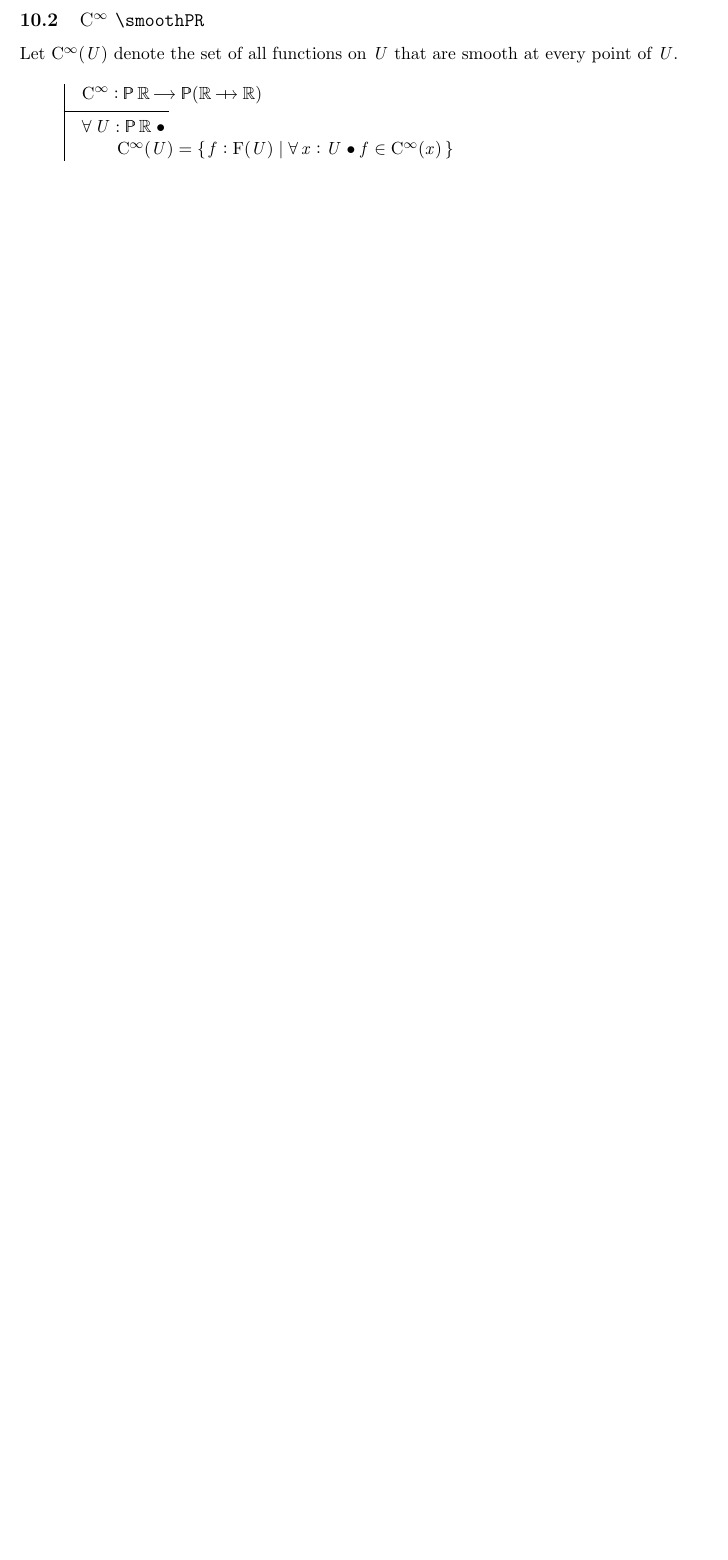
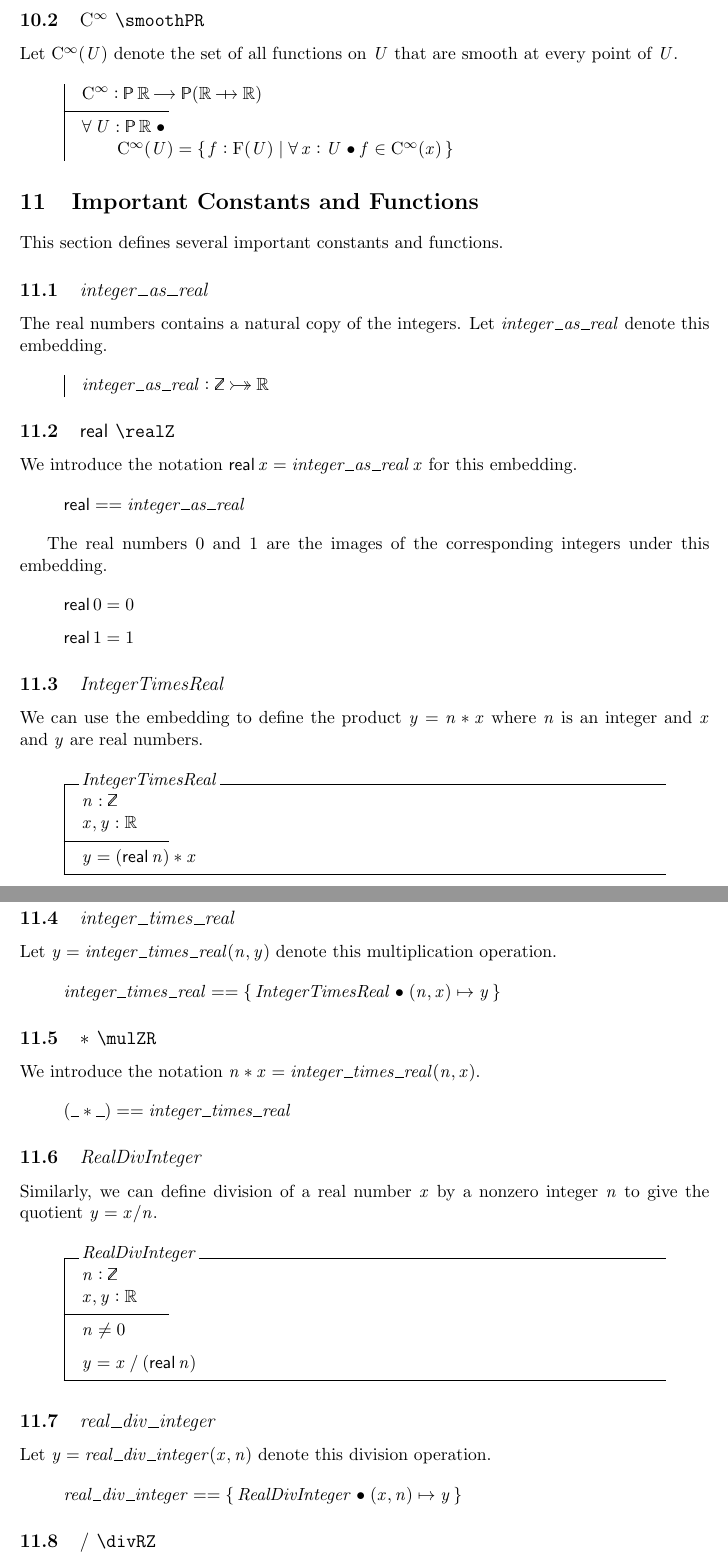
Before and after one commit to agryman/mathz, a LaTeX paper (articles/real-numbers/real-numbers.tex): part of page 13 of 13 before the commit and two parts of pages 13 and 14 of 15 after it, the two joined at a grey line, cut so that both start at the same text, the shorter picture padded with empty space. The pictures show the PDF file articles/real-numbers/real-numbers.pdf that the author committed with the source.

Commit message:
Updated real-numbers.

```diff
--- a/articles/real-numbers/real-numbers.tex
+++ b/articles/real-numbers/real-numbers.tex
@@ -732,3 +732,106 @@ Let $\smoothPR(U)$ denote the set of all functions on $U$ that are smooth at eve
 	\t1	\smoothPR(U) = \{~ f: \FunPR(U) | \forall x: U @ f \in \smoothR(x) ~\}
 \end{axdef}
 
+\section{Important Constants and Functions}
+
+This section defines several important constants and functions.
+
+\subsection{$integer\_as\_real$}
+
+The real numbers contains a natural copy of the integers.
+Let $integer\_as\_real$ denote this embedding.
+
+\begin{axdef}
+	integer\_as\_real : \num \bij \R
+\end{axdef}
+
+\subsection{\zcmd{realZ}}
+
+We introduce the notation $\realZ x = integer\_as\_real~x$ for this embedding.
+
+\begin{zed}
+	\realZ == integer\_as\_real
+\end{zed}
+
+The real numbers $\zeroR$ and $\oneR$ are the images of the corresponding integers under this
+embedding.
+
+\begin{zed}
+	\realZ 0 = \zeroR
+\also
+	\realZ 1 = \oneR
+\end{zed}
+
+\subsection{$IntegerTimesReal$}
+
+We can use the embedding to define the product $y = n * x$ where $n$ is an integer
+and $x$ and $y$ are real numbers.
+
+\begin{schema}{IntegerTimesReal}
+	n : \num \\
+	x, y : \R
+\where
+	y = (\realZ n) \mulR x
+\end{schema}
+
+\subsection{$integer\_times\_real$}
+
+Let $y = integer\_times\_real(n, y)$ denote this multiplication operation.
+
+\begin{zed}
+	integer\_times\_real == \{~ IntegerTimesReal @ (n, x) \mapsto y ~\}
+\end{zed}
+
+\subsection{\zcmd{mulZR}}
+
+We introduce the notation $n \mulZR x = integer\_times\_real(n, x)$.
+
+\begin{zed}
+	(\_ \mulZR \_) == integer\_times\_real
+\end{zed}
+
+\subsection{$RealDivInteger$}
+
+Similarly, we can define division of a real number $x$ by a nonzero integer $n$
+to give the quotient $y = x / n$.
+
+\begin{schema}{RealDivInteger}
+	n : \num \\
+	x, y : \R
+\where
+	n \neq 0
+\also
+	y = x \divR (\realZ n)
+\end{schema}
+
+\subsection{$real\_div\_integer$}
+
+Let $y = real\_div\_integer(x, n)$ denote this division operation.
+
+\begin{zed}
+	real\_div\_integer == \{~ RealDivInteger @ (x, n) \mapsto y ~\}
+\end{zed}
+
+\subsection{\zcmd{divRZ}}
+
+We introduce the notation $y = x \divRZ n$.
+
+\begin{zed}
+	(\_ \divRZ \_) == real\_div\_integer
+\end{zed}
+
+\subsection{\zcmd{sinR}}
+
+Let $\sinR(x)$ denote the usual trigonometric sine function of the real number $x$.
+
+\begin{axdef}
+	\sinR : \R \fun \R
+\end{axdef}
+
+\subsection{\zcmd{cosR}}
+
+Let $\cosR(x)$ denote the usual trigonometric cosine function of the real number $x$.
+
+\begin{axdef}
+	\cosR : \R \fun \R
+\end{axdef}
```
Also changed, not shown: articles/real-numbers/real-numbers.sty (+13 -0 lines), articles/real-numbers/real-numbers.pdf, articles/real-numbers/real-numbers.tex (18 more changed lines), 1 other file.
